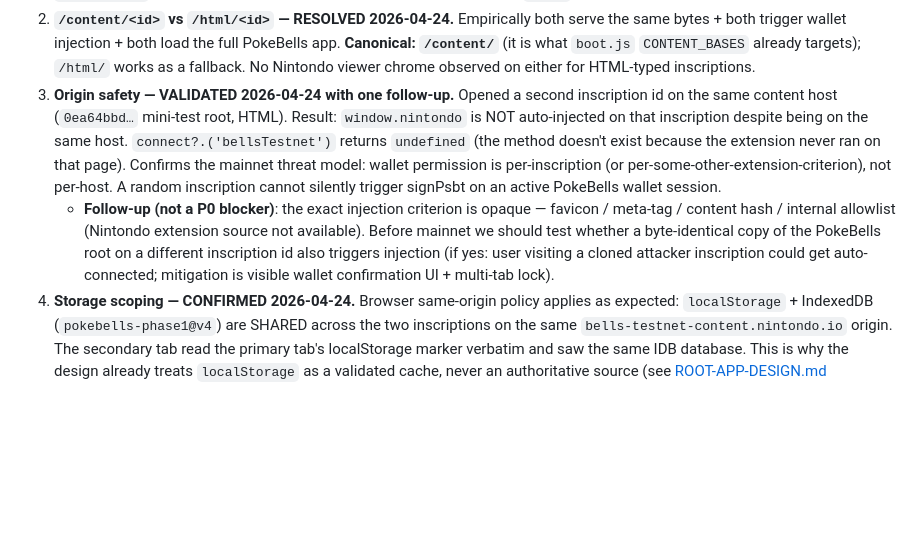
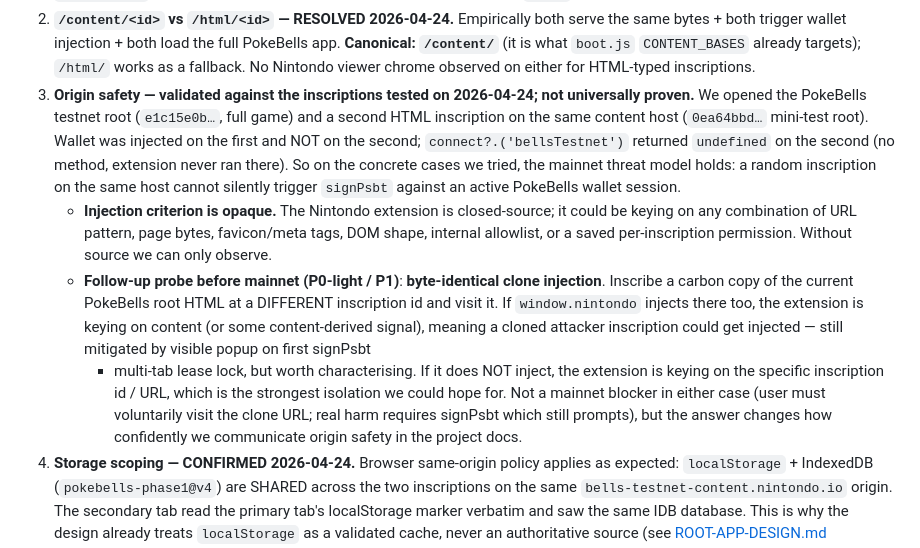
Before and after one commit to Ceyz/pokebells, a Markdown page: game/MAINNET-PLAN.md, the part around the change. GitHub-like rendering; blank space fills up the shorter version.

Commit message:
mainnet P0 #3: tighten origin-safety wording per GPT round-6 nuance
Original phrasing treated origin safety as universally validated;
GPT pointed out we only tested two concrete inscriptions + the
Nintondo extension is opaque so we can not generalize. Reword to
"validated against the inscriptions tested on 2026-04-24; not
universally proven".

Also dropped the favicon hypothesis framing. The injection
criterion could be any combination of URL pattern, page bytes,
meta tags, DOM shape, internal allowlist, or saved per-inscription
permission. We observe; we do not speculate on cause.

Follow-up explicitly called out as a P0-light / P1: byte-identical
clone probe. Inscribe the current PokeBells root bytes at a
DIFFERENT inscription id and visit it:
  - if window.nintondo injects -> extension keys on content, a
    cloned attacker inscription could get auto-connected
    (still mitigated by visible popup on signPsbt + multi-tab lock)
  - if it does NOT inject -> per-inscription isolation, strongest
    outcome we could hope for

Not a mainnet blocker either way (real harm requires signPsbt
which still prompts), but changes how confidently we communicate
origin safety. Useful to run before any production launch so the
docs are truthful.

Co-Authored-By: Claude Opus 4.7 (1M context) <noreply@anthropic.com>

```diff
--- a/game/MAINNET-PLAN.md
+++ b/game/MAINNET-PLAN.md
@@ -50,24 +50,34 @@ requires another review round.
    (it is what `boot.js` `CONTENT_BASES` already targets); `/html/`
    works as a fallback. No Nintondo viewer chrome observed on either
    for HTML-typed inscriptions.
-3. **Origin safety — VALIDATED 2026-04-24 with one follow-up.**
-   Opened a second inscription id on the same content host
-   (`0ea64bbd…` mini-test root, HTML). Result: `window.nintondo`
-   is NOT auto-injected on that inscription despite being on the
-   same host. `connect?.('bellsTestnet')` returns `undefined` (the
-   method doesn't exist because the extension never ran on that
-   page). Confirms the mainnet threat model: wallet permission is
-   per-inscription (or per-some-other-extension-criterion), not
-   per-host. A random inscription cannot silently trigger signPsbt
-   on an active PokeBells wallet session.
-   - **Follow-up (not a P0 blocker)**: the exact injection criterion
-     is opaque — favicon / meta-tag / content hash / internal
-     allowlist (Nintondo extension source not available). Before
-     mainnet we should test whether a byte-identical copy of the
-     PokeBells root on a different inscription id also triggers
-     injection (if yes: user visiting a cloned attacker inscription
-     could get auto-connected; mitigation is visible
-     wallet confirmation UI + multi-tab lock).
+3. **Origin safety — validated against the inscriptions tested on
+   2026-04-24; not universally proven.** We opened the PokeBells
+   testnet root (`e1c15e0b…`, full game) and a second HTML inscription
+   on the same content host (`0ea64bbd…` mini-test root). Wallet was
+   injected on the first and NOT on the second; `connect?.('bellsTestnet')`
+   returned `undefined` on the second (no method, extension never ran
+   there). So on the concrete cases we tried, the mainnet threat
+   model holds: a random inscription on the same host cannot silently
+   trigger `signPsbt` against an active PokeBells wallet session.
+   - **Injection criterion is opaque.** The Nintondo extension is
+     closed-source; it could be keying on any combination of URL
+     pattern, page bytes, favicon/meta tags, DOM shape, internal
+     allowlist, or a saved per-inscription permission. Without source
+     we can only observe.
+   - **Follow-up probe before mainnet (P0-light / P1)**:
+     **byte-identical clone injection**. Inscribe a carbon copy of
+     the current PokeBells root HTML at a DIFFERENT inscription id
+     and visit it. If `window.nintondo` injects there too, the
+     extension is keying on content (or some content-derived
+     signal), meaning a cloned attacker inscription could get
+     injected — still mitigated by visible popup on first signPsbt
+     + multi-tab lease lock, but worth characterising. If it does
+     NOT inject, the extension is keying on the specific inscription
+     id / URL, which is the strongest isolation we could hope for.
+     Not a mainnet blocker in either case (user must voluntarily
+     visit the clone URL; real harm requires signPsbt which still
+     prompts), but the answer changes how confidently we communicate
+     origin safety in the project docs.
 4. **Storage scoping — CONFIRMED 2026-04-24.** Browser same-origin
    policy applies as expected: `localStorage` + IndexedDB
    (`pokebells-phase1@v4`) are SHARED across the two inscriptions on
```
